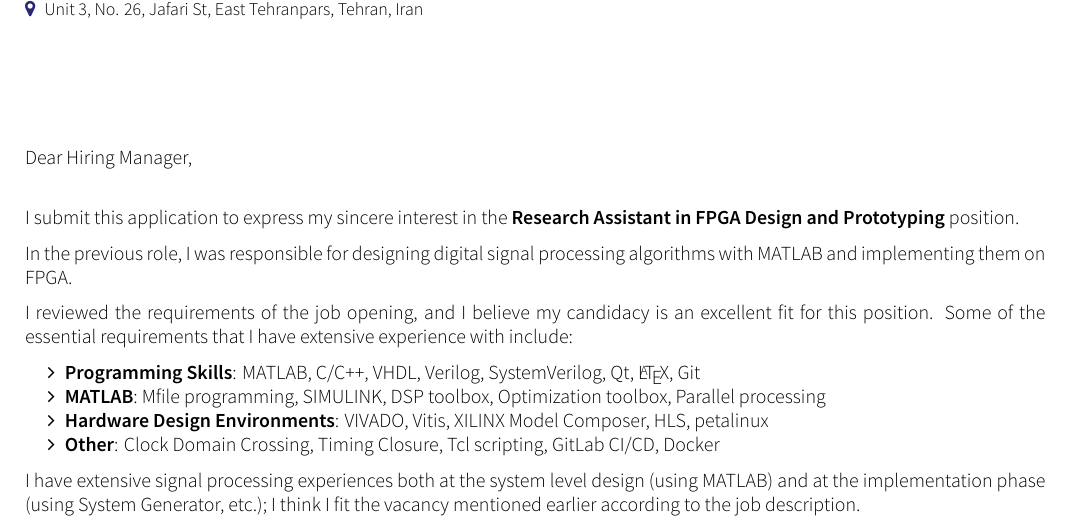
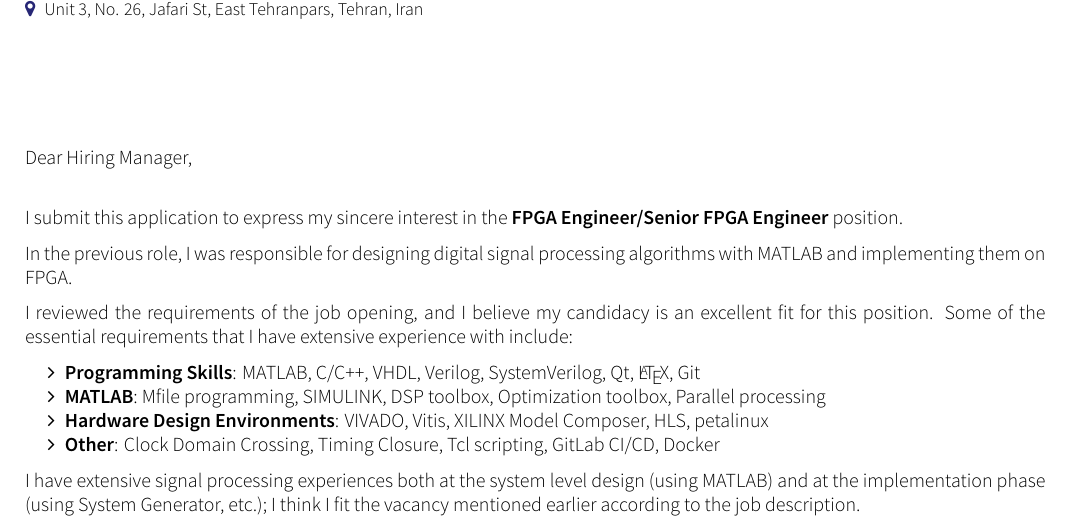
Before and after one commit to HosseinBeheshti/CV, a LaTeX CV (cover_letter.tex): part of the page, cut so that both start at the same text. Compiled offline with XeLaTeX; a missing font is replaced by an installed copy or a similar font; a LaTeX package or settings file that is missing is left out.

```diff
--- a/cover_letter.tex
+++ b/cover_letter.tex
@@ -36,7 +36,7 @@
 
 \bigskip
 
-I submit this application to express my sincere interest in the \textbf{Research Assistant in FPGA Design and Prototyping} position.
+I submit this application to express my sincere interest in the \textbf{FPGA Engineer/Senior FPGA Engineer} position.
 
 In the previous role, I was responsible for designing digital signal processing algorithms with MATLAB and implementing them on FPGA.
 
```
